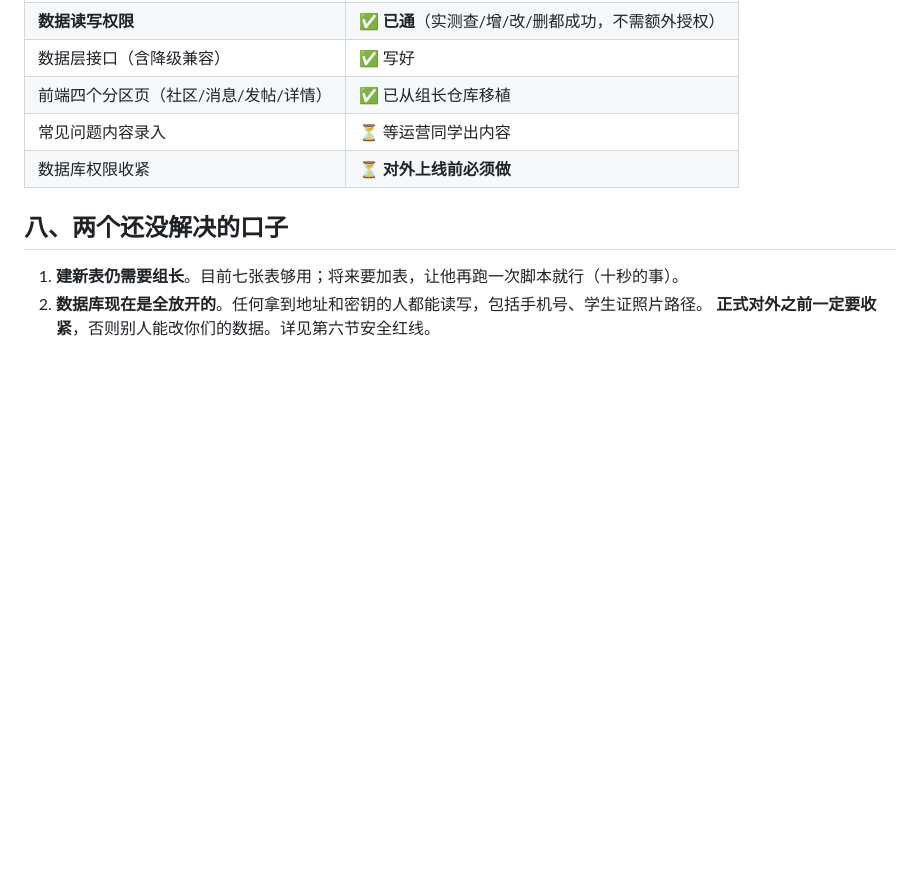
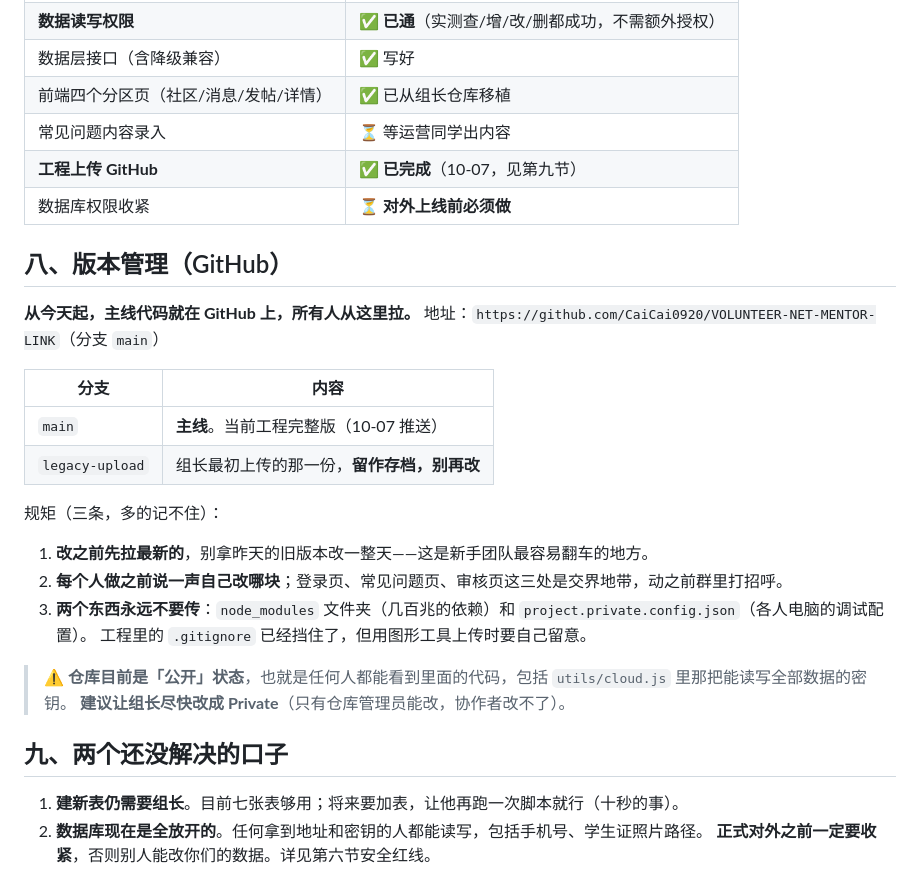
Before and after one commit to CaiCai0920/VOLUNTEER-NET-MENTOR-LINK, a Markdown page: docs/后端现状与逻辑.md, the part around the change. GitHub-like rendering; blank space fills up the shorter version.

Commit message:
文档：新增「版本管理」一节，记录 GitHub 主线已建立与三条协作规矩

```diff
--- a/docs/后端现状与逻辑.md
+++ b/docs/后端现状与逻辑.md
@@ -161,9 +161,30 @@
 | 数据层接口（含降级兼容） | ✅ 写好 |
 | 前端四个分区页（社区/消息/发帖/详情） | ✅ 已从组长仓库移植 |
 | 常见问题内容录入 | ⏳ 等运营同学出内容 |
+| **工程上传 GitHub** | ✅ **已完成**（10-07，见第九节） |
 | 数据库权限收紧 | ⏳ **对外上线前必须做** |
 
-## 八、两个还没解决的口子
+## 八、版本管理（GitHub）
+
+**从今天起，主线代码就在 GitHub 上，所有人从这里拉。**
+地址：`https://github.com/CaiCai0920/VOLUNTEER-NET-MENTOR-LINK`（分支 `main`）
+
+| 分支 | 内容 |
+|---|---|
+| `main` | **主线**。当前工程完整版（10-07 推送） |
+| `legacy-upload` | 组长最初上传的那一份，**留作存档，别再改** |
+
+规矩（三条，多的记不住）：
+
+1. **改之前先拉最新的**，别拿昨天的旧版本改一整天——这是新手团队最容易翻车的地方。
+2. **每个人做之前说一声自己改哪块**；登录页、常见问题页、审核页这三处是交界地带，动之前群里打招呼。
+3. **两个东西永远不要传**：`node_modules` 文件夹（几百兆的依赖）和 `project.private.config.json`（各人电脑的调试配置）。
+   工程里的 `.gitignore` 已经挡住了，但用图形工具上传时要自己留意。
+
+> ⚠️ **仓库目前是「公开」状态**，也就是任何人都能看到里面的代码，包括 `utils/cloud.js` 里那把能读写全部数据的密钥。
+> **建议让组长尽快改成 Private**（只有仓库管理员能改，协作者改不了）。
+
+## 九、两个还没解决的口子
 
 1. **建新表仍需要组长**。目前七张表够用；将来要加表，让他再跑一次脚本就行（十秒的事）。
 2. **数据库现在是全放开的**。任何拿到地址和密钥的人都能读写，包括手机号、学生证照片路径。
```
